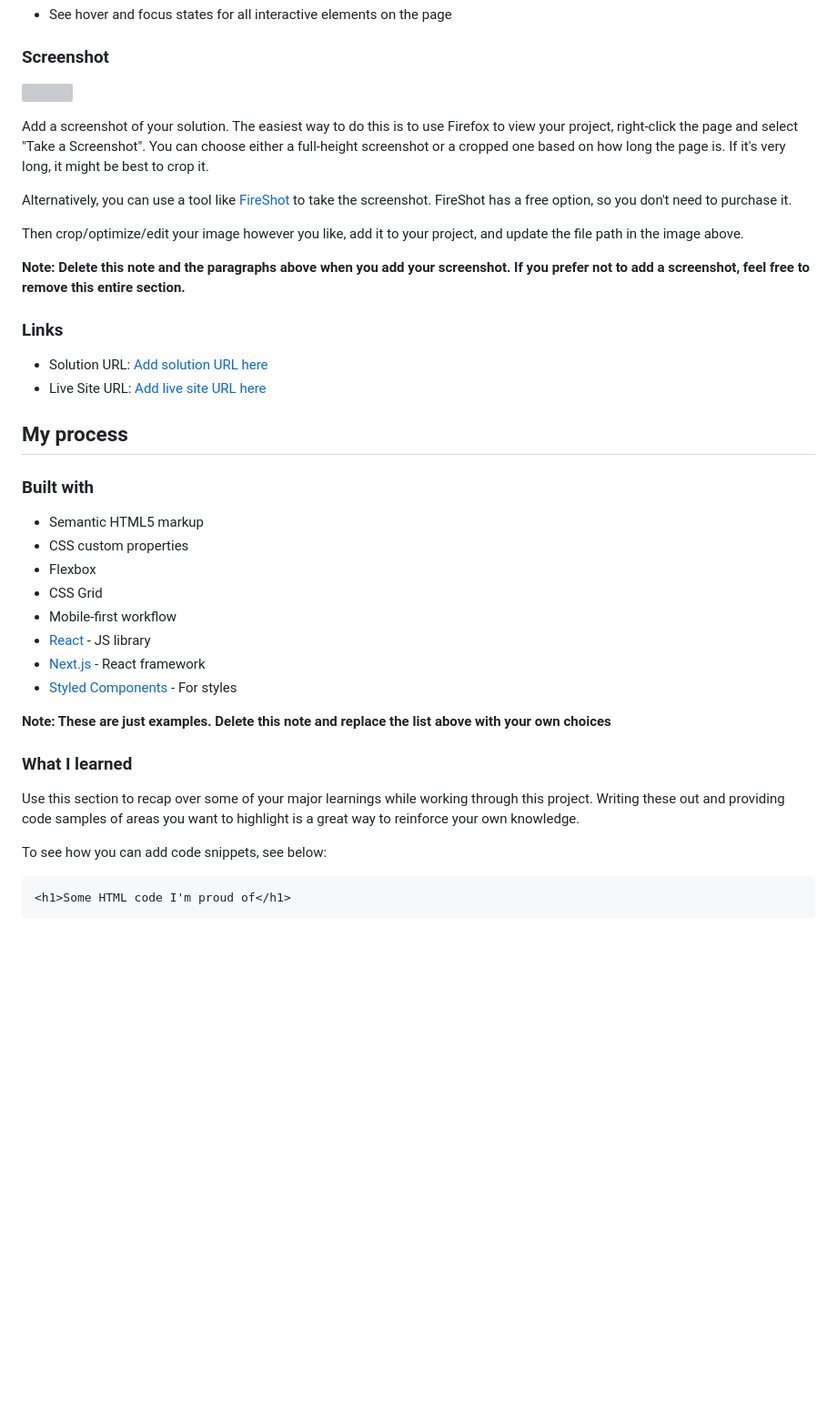
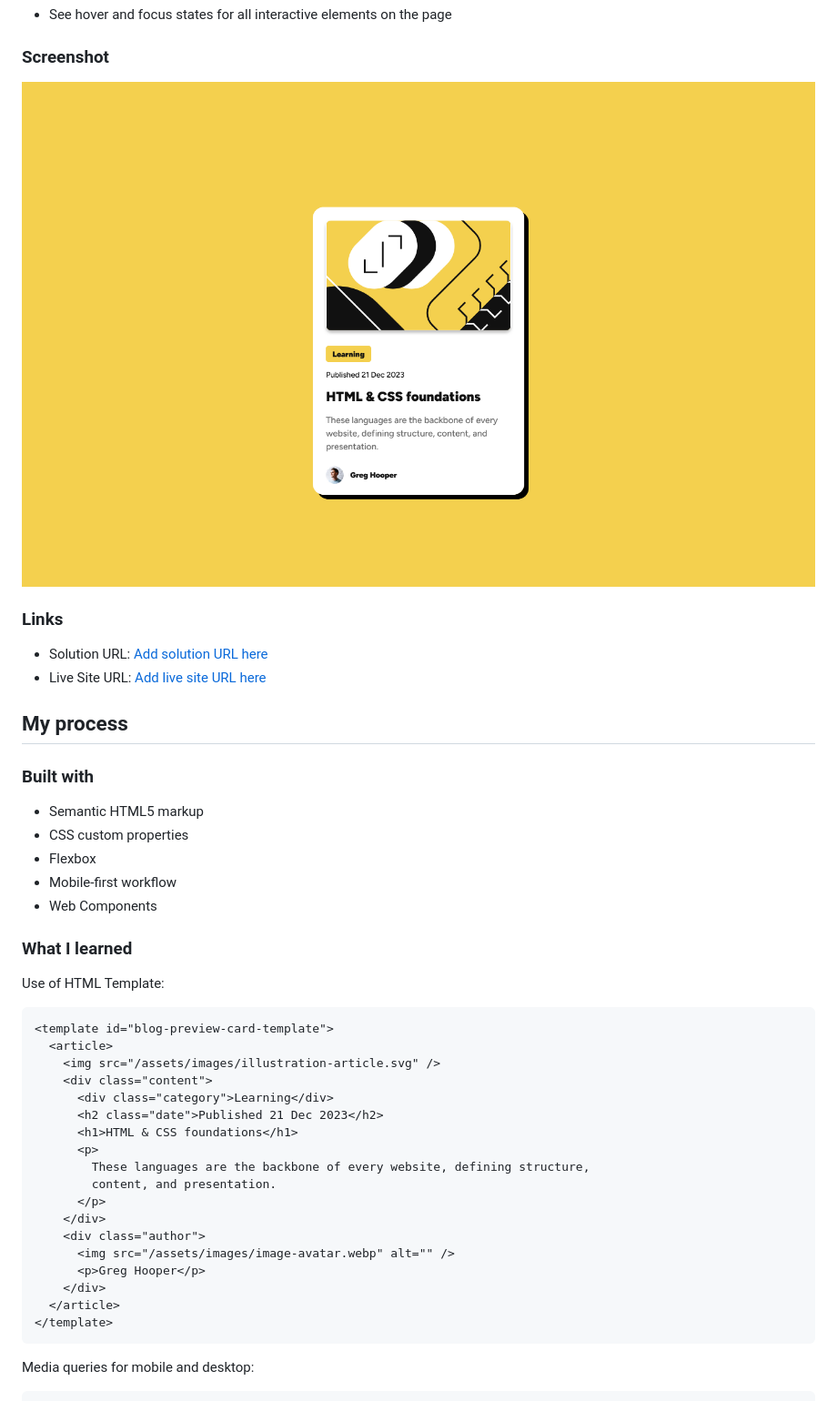
Before and after one commit to gusanchefullstack/-frontendmentor-blog--preview-card, a Markdown page: README.md, the part around the change printed below. Shown: that part at 91% size. Rendered like a GitHub page; pictures changed too: MyScreenshots/Desktop-blog-preview-card.png (added); blank space fills up the shorter version; grey boxes are pictures that could not be loaded.

````diff
--- a/README.md
+++ b/README.md
@@ -25,15 +25,7 @@ Users should be able to:
 
 ### Screenshot
 
-![](./screenshot.jpg)
-
-Add a screenshot of your solution. The easiest way to do this is to use Firefox to view your project, right-click the page and select "Take a Screenshot". You can choose either a full-height screenshot or a cropped one based on how long the page is. If it's very long, it might be best to crop it.
-
-Alternatively, you can use a tool like [FireShot](https://getfireshot.com/) to take the screenshot. FireShot has a free option, so you don't need to purchase it.
-
-Then crop/optimize/edit your image however you like, add it to your project, and update the file path in the image above.
-
-**Note: Delete this note and the paragraphs above when you add your screenshot. If you prefer not to add a screenshot, feel free to remove this entire section.**
+![](/MyScreenshots/Desktop-blog-preview-card.png)
 
 ### Links
 
@@ -47,21 +39,34 @@ Then crop/optimize/edit your image however you like, add it to your project, and
 - Semantic HTML5 markup
 - CSS custom properties
 - Flexbox
-- CSS Grid
 - Mobile-first workflow
-- [React](https://reactjs.org/) - JS library
-- [Next.js](https://nextjs.org/) - React framework
-- [Styled Components](https://styled-components.com/) - For styles
-
-**Note: These are just examples. Delete this note and replace the list above with your own choices**
+- Web Components
 
 ### What I learned
 
-Use this section to recap over some of your major learnings while working through this project. Writing these out and providing code samples of areas you want to highlight is a great way to reinforce your own knowledge.
-
-To see how you can add code snippets, see below:
+Use of HTML Template:
 
 ```html
-<h1>Some HTML code I'm proud of</h1>
+<template id="blog-preview-card-template">
+  <article>
+    <img src="/assets/images/illustration-article.svg" />
+    <div class="content">
+      <div class="category">Learning</div>
+      <h2 class="date">Published 21 Dec 2023</h2>
+      <h1>HTML & CSS foundations</h1>
+      <p>
+        These languages are the backbone of every website, defining structure,
+        content, and presentation.
+      </p>
+    </div>
+    <div class="author">
+      <img src="/assets/images/image-avatar.webp" alt="" />
+      <p>Greg Hooper</p>
+    </div>
+  </article>
+</template>
 ```
+
+Media queries for mobile and desktop:
+
 ```css
````
Also changed, not shown: other parts of README.md (+59 -8 lines), MyScreenshots/Mobile-blog-preview-card.png (added), 5 other files.
